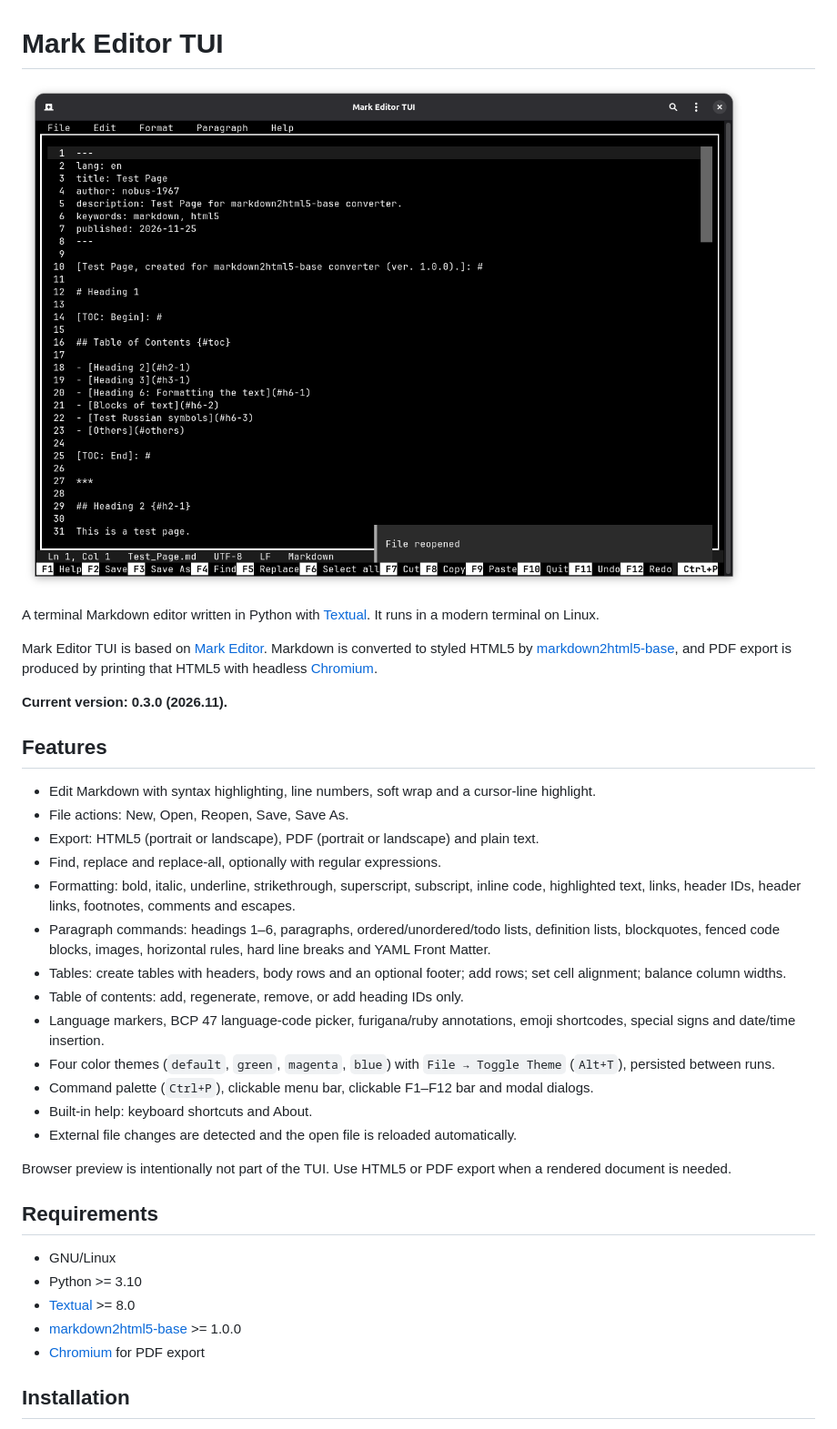
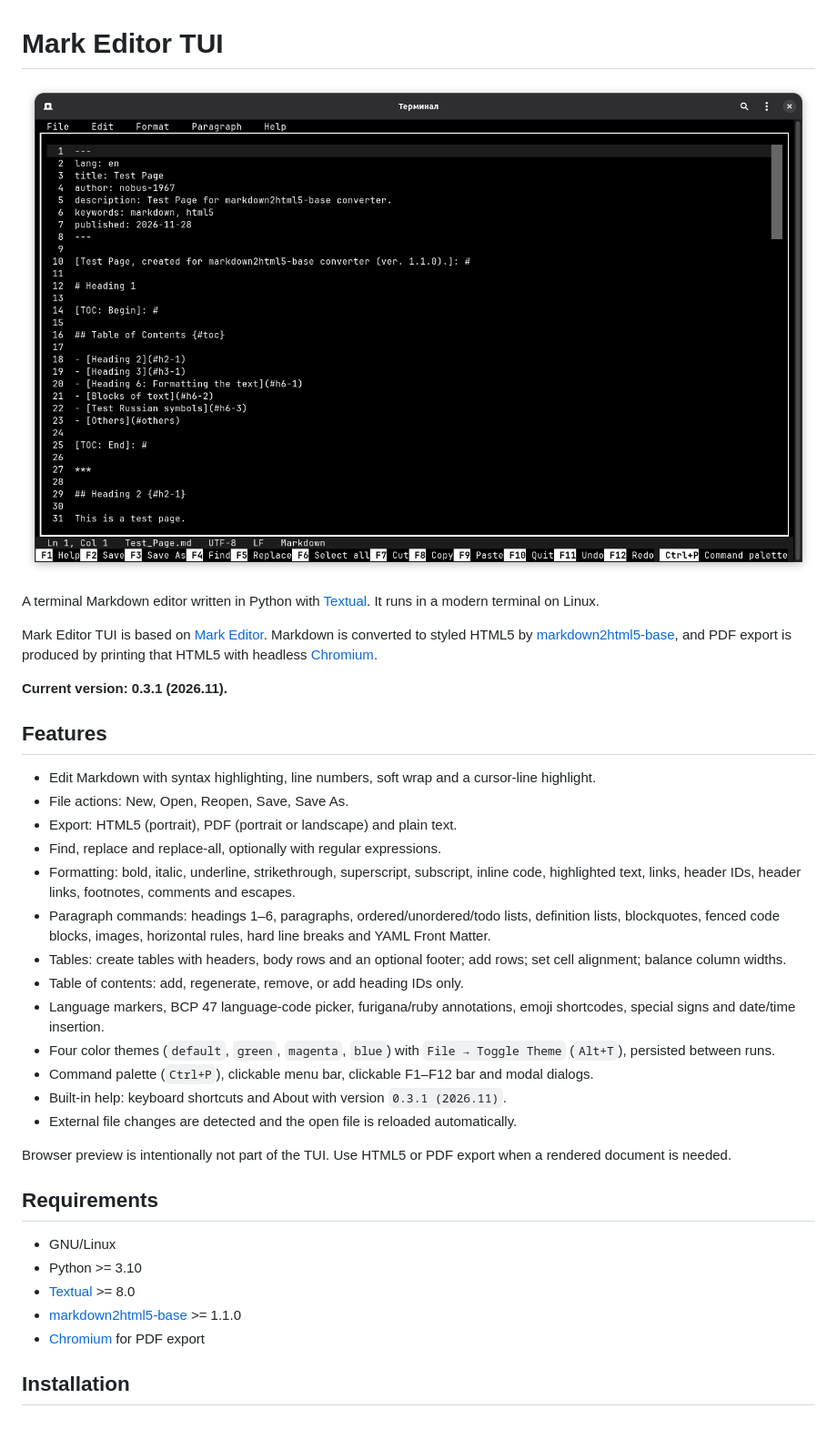
Before and after one commit to nobus-1967/mark_editor_tui, a Markdown page: README.md, the part around one of its changes. Shown at 91% size. Rendered like a GitHub page; pictures changed too: assets/images/mark_editor_tui_0_3.png.

```diff
--- a/README.md
+++ b/README.md
@@ -6,13 +6,13 @@ A terminal Markdown editor written in Python with [Textual](https://textual.text
 
 Mark Editor TUI is based on [Mark Editor](https://github.com/nobus-1967/mark_editor). Markdown is converted to styled HTML5 by [markdown2html5-base](https://github.com/nobus-1967/markdown2html5-base), and PDF export is produced by printing that HTML5 with headless [Chromium](https://www.chromium.org/).
 
-**Current version: 0.3.0 (2026.11).**
+**Current version: 0.3.1 (2026.11).**
 
 ## Features
 
 - Edit Markdown with syntax highlighting, line numbers, soft wrap and a cursor-line highlight.
 - File actions: New, Open, Reopen, Save, Save As.
-- Export: HTML5 (portrait or landscape), PDF (portrait or landscape) and plain text.
+- Export: HTML5 (portrait), PDF (portrait or landscape) and plain text.
 - Find, replace and replace-all, optionally with regular expressions.
 - Formatting: bold, italic, underline, strikethrough, superscript, subscript, inline code, highlighted text, links, header IDs, header links, footnotes, comments and escapes.
 - Paragraph commands: headings 1–6, paragraphs, ordered/unordered/todo lists, definition lists, blockquotes, fenced code blocks, images, horizontal rules, hard line breaks and YAML Front Matter.
@@ -21,7 +21,7 @@ Mark Editor TUI is based on [Mark Editor](https://github.com/nobus-1967/mark_edi
 - Language markers, BCP 47 language-code picker, furigana/ruby annotations, emoji shortcodes, special signs and date/time insertion.
 - Four color themes (`default`, `green`, `magenta`, `blue`) with `File → Toggle Theme` (`Alt+T`), persisted between runs.
 - Command palette (`Ctrl+P`), clickable menu bar, clickable F1–F12 bar and modal dialogs.
-- Built-in help: keyboard shortcuts and About.
+- Built-in help: keyboard shortcuts and About with version `0.3.1 (2026.11)`.
 - External file changes are detected and the open file is reloaded automatically.
 
 Browser preview is intentionally not part of the TUI. Use HTML5 or PDF export when a rendered document is needed.
@@ -31,7 +31,7 @@ Browser preview is intentionally not part of the TUI. Use HTML5 or PDF export wh
 - GNU/Linux
 - Python >= 3.10
 - [Textual](https://pypi.org/project/textual/) >= 8.0
-- [markdown2html5-base](https://github.com/nobus-1967/markdown2html5-base) >= 1.0.0
+- [markdown2html5-base](https://github.com/nobus-1967/markdown2html5-base) >= 1.1.0
 - [Chromium](https://www.chromium.org/) for PDF export
 
 ## Installation
```
Also changed, not shown: other parts of README.md (+1 -1 lines), assets/docs/cheatsheet.md (+1 -1 lines), 12 other files.
